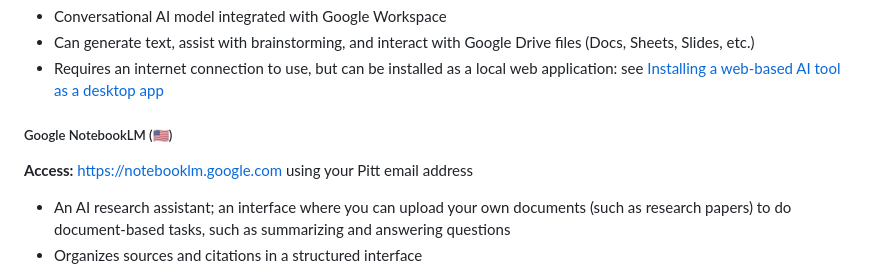
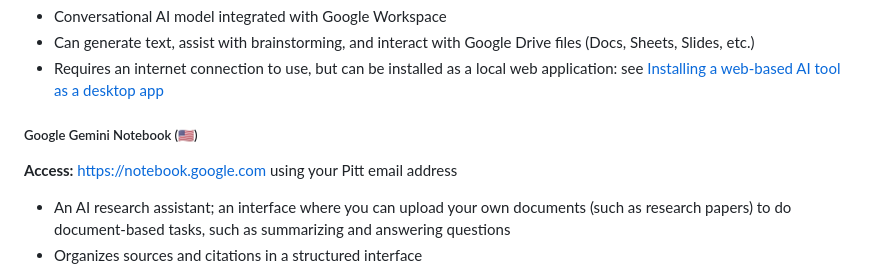
Before and after one commit to billcprice3/authorship-and-ai, a Markdown page: text/010-your-writing-software-stack.md, the part around the change. Rendered like a GitHub page.

Commit message:
create/update '010-your-writing-software-stack.md' file

```diff
--- a/text/010-your-writing-software-stack.md
+++ b/text/010-your-writing-software-stack.md
@@ -168,9 +168,9 @@ The University of Pittsburgh provides access to several generative AI platforms
 - Can generate text, assist with brainstorming, and interact with Google Drive files (Docs, Sheets, Slides, etc.)
 - Requires an internet connection to use, but can be installed as a local web application: see [Installing a web-based AI tool as a desktop app](#installing-a-web-based-ai-tool-as-a-desktop-app)
 
-##### Google NotebookLM (🇺🇸)
+##### Google Gemini Notebook (🇺🇸)
 
-**Access:** [https://notebooklm.google.com](https://notebooklm.google.com) using your Pitt email
+**Access:** [https://notebook.google.com](https://notebook.google.com) using your Pitt email
 address
 
 - An AI research assistant; an interface where you can upload your own documents (such as research papers) to do document-based tasks, such as summarizing and answering questions
```
